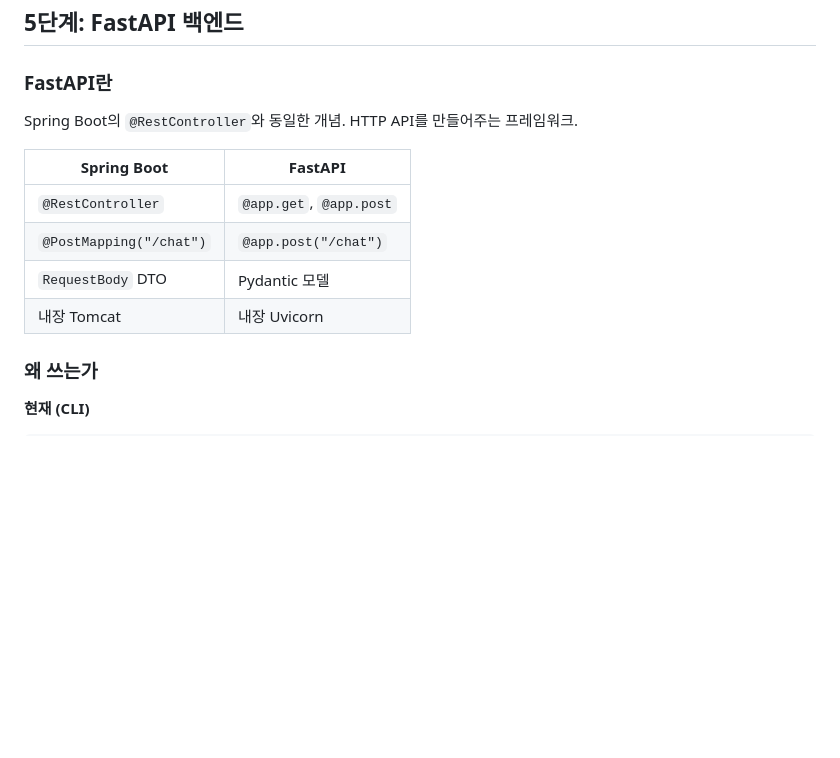
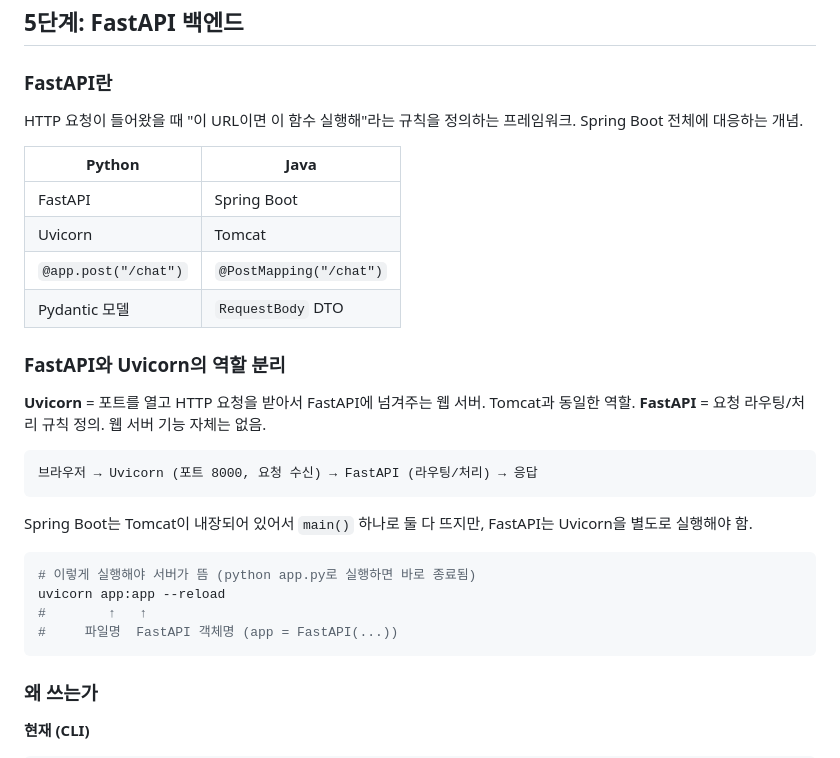
Before and after one commit to imchaewon/rag-chatbot, a Markdown page: notes.md, the part around the change. Drawn GitHub-style; blank space fills up the shorter version.

Commit message:
docs: FastAPI/Uvicorn 역할 설명 학습 노트에 추가

````diff
--- a/notes.md
+++ b/notes.md
@@ -234,14 +234,34 @@ LLM이 전체 대화 흐름을 보고 답변하므로 "그럼", "거기서" 같
 ## 5단계: FastAPI 백엔드
 
 ### FastAPI란
-Spring Boot의 `@RestController`와 동일한 개념. HTTP API를 만들어주는 프레임워크.
+HTTP 요청이 들어왔을 때 "이 URL이면 이 함수 실행해"라는 규칙을 정의하는 프레임워크.
+Spring Boot 전체에 대응하는 개념.
 
-| Spring Boot | FastAPI |
+| Python | Java |
 |---|---|
-| `@RestController` | `@app.get`, `@app.post` |
-| `@PostMapping("/chat")` | `@app.post("/chat")` |
-| `RequestBody` DTO | Pydantic 모델 |
-| 내장 Tomcat | 내장 Uvicorn |
+| FastAPI | Spring Boot |
+| Uvicorn | Tomcat |
+| `@app.post("/chat")` | `@PostMapping("/chat")` |
+| Pydantic 모델 | `RequestBody` DTO |
+
+### FastAPI와 Uvicorn의 역할 분리
+
+**Uvicorn** = 포트를 열고 HTTP 요청을 받아서 FastAPI에 넘겨주는 웹 서버. Tomcat과 동일한 역할.
+**FastAPI** = 요청 라우팅/처리 규칙 정의. 웹 서버 기능 자체는 없음.
+
+```
+브라우저 → Uvicorn (포트 8000, 요청 수신) → FastAPI (라우팅/처리) → 응답
+```
+
+Spring Boot는 Tomcat이 내장되어 있어서 `main()` 하나로 둘 다 뜨지만,
+FastAPI는 Uvicorn을 별도로 실행해야 함.
+
+```bash
+# 이렇게 실행해야 서버가 뜸 (python app.py로 실행하면 바로 종료됨)
+uvicorn app:app --reload
+#        ↑   ↑
+#     파일명  FastAPI 객체명 (app = FastAPI(...))
+```
 
 ### 왜 쓰는가
 
````
